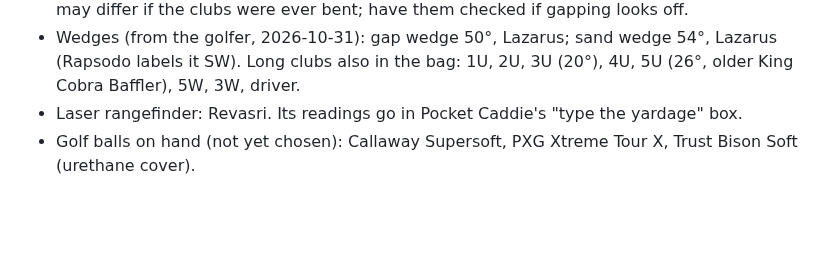
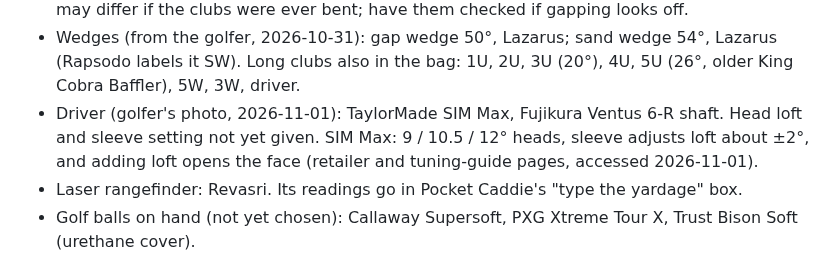
Before and after one commit to rymtun-bot/Pocket-caddie, a Markdown page: CLAUDE.md, the part around the change. GitHub-like rendering; blank space fills up the shorter version.

Commit message:
Add driver model and shaft to equipment
Co-Authored-By: Claude Opus 5.5 <noreply@anthropic.com>
Claude-Session: https://claude.ai/code/session_01153KpuUiAyGFcfqNVjMxGi

```diff
--- a/CLAUDE.md
+++ b/CLAUDE.md
@@ -22,6 +22,9 @@ This repo is PUBLIC. Keep only golf equipment and page code here: no financial,
   may differ if the clubs were ever bent; have them checked if gapping looks off.
 - Wedges (from the golfer, 2026-10-31): gap wedge 50°, Lazarus; sand wedge 54°, Lazarus (Rapsodo labels it SW).
   Long clubs also in the bag: 1U, 2U, 3U (20°), 4U, 5U (26°, older King Cobra Baffler), 5W, 3W, driver.
+- Driver (golfer's photo, 2026-11-01): TaylorMade SIM Max, Fujikura Ventus 6-R shaft. Head loft and sleeve setting not yet
+  given. SIM Max: 9 / 10.5 / 12° heads, sleeve adjusts loft about ±2°, and adding loft opens the face (retailer and
+  tuning-guide pages, accessed 2026-11-01).
 - Laser rangefinder: Revasri. Its readings go in Pocket Caddie's "type the yardage" box.
 - Golf balls on hand (not yet chosen): Callaway Supersoft, PXG Xtreme Tour X, Trust Bison Soft (urethane cover).
 
```
